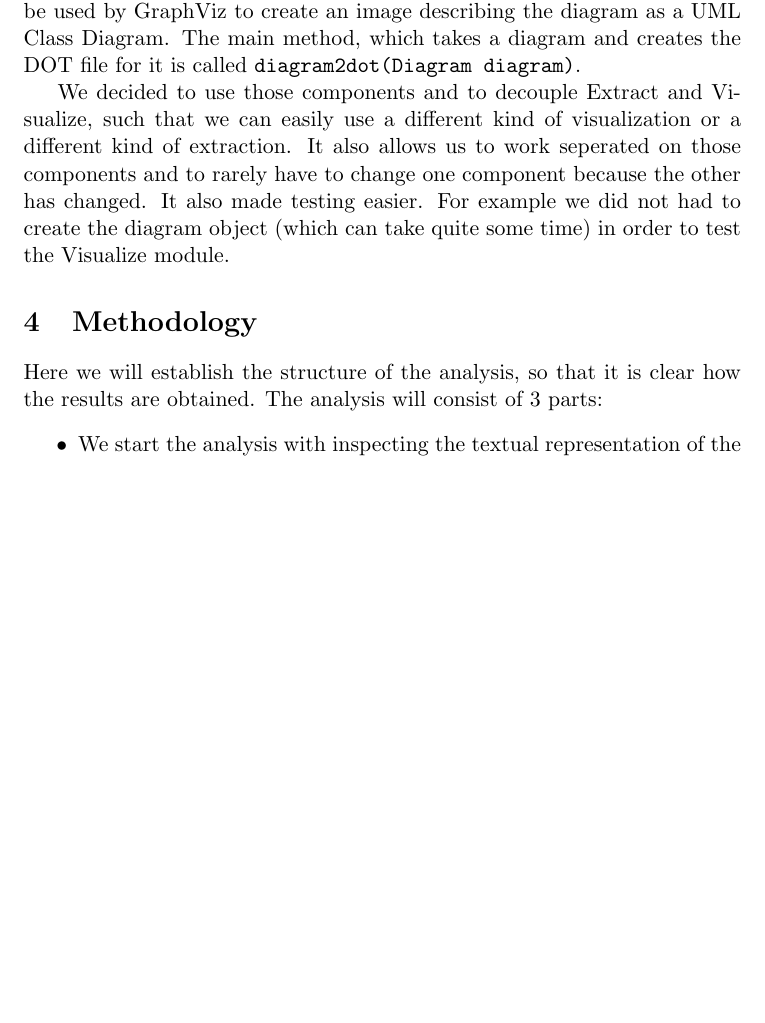
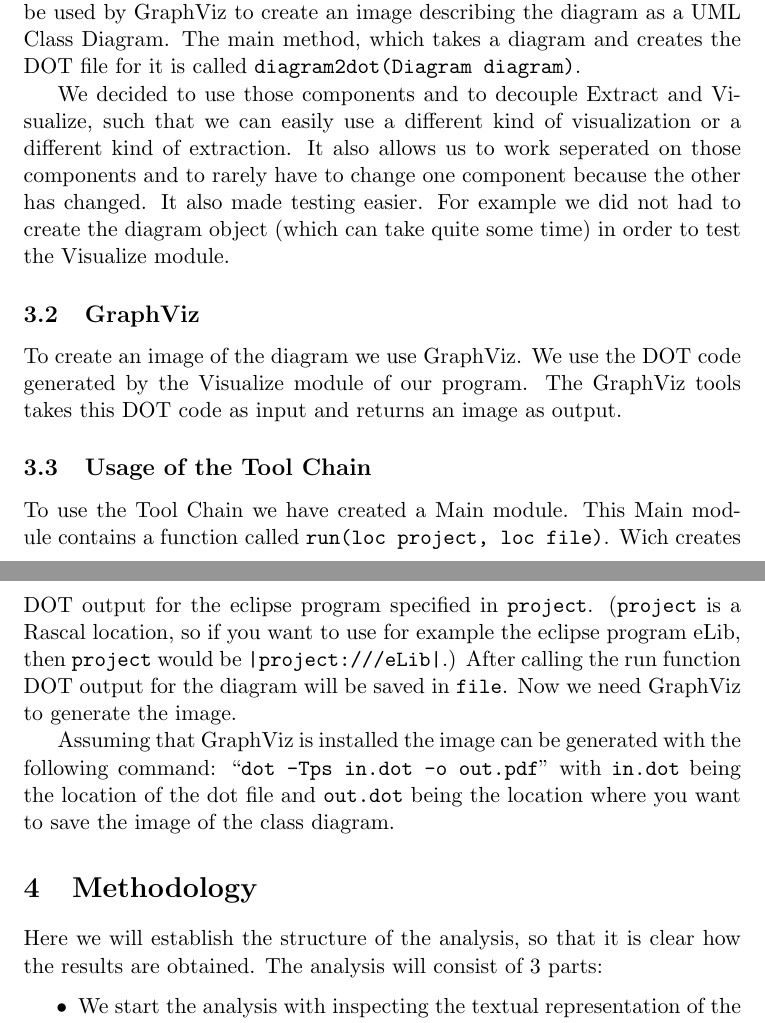
Before and after one commit to timvdalen/software-evolution, a LaTeX document (Report/Report.tex): part of page 4 of 14 before the commit and two parts of pages 4 and 5 of 15 after it, the two joined at a grey line, cut so that both start at the same text, the shorter picture padded with empty space. Compiled offline with pdfLaTeX.

Commit message:
Add GraphViz part to report
In the Tool Chain section

```diff
--- a/Report/Report.tex
+++ b/Report/Report.tex
@@ -106,6 +108,26 @@
 	We decided to use those components and to decouple Extract and Visualize, such that we can easily use a different kind of visualization or a different kind of extraction.
 	It also allows us to work seperated on those components and to rarely have to change one component because the other has changed.
 	It also made testing easier. For example we did not had to create the diagram object (which can take quite some time) in order to test the Visualize module.
+
+	\subsection{GraphViz}
+
+	To create an image of the diagram we use GraphViz.
+	We use the DOT code generated by the Visualize module of our program.
+	The GraphViz tools takes this DOT code as input and returns an image as output.
+
+	\subsection{Usage of the Tool Chain}
+	To use the Tool Chain we have created a Main module.
+	This Main module contains a function called \texttt{run(loc project, loc file)}.
+	Wich creates DOT output for the eclipse program specified in \texttt{project}.
+	(\texttt{project} is a Rascal location, so if you want to use for example the eclipse program eLib, then
+	\texttt{project} would be \texttt{|project:///eLib|}.)
+	After calling the run function DOT output for the diagram will be saved in \texttt{file}.
+	Now we need GraphViz to generate the image.
+
+	Assuming that GraphViz is installed the image can be generated with the following command:
+	``\texttt{dot -Tps in.dot -o out.pdf}'' with \texttt{in.dot} being the location of the dot file and \texttt{out.dot}
+	being the location where you want to save the image of the class diagram.
+
 
 
 	\section{Methodology}
```
Also changed, not shown: Report/Report.tex (2 more changed lines).
